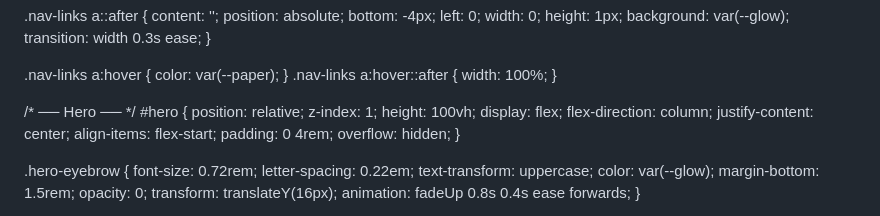
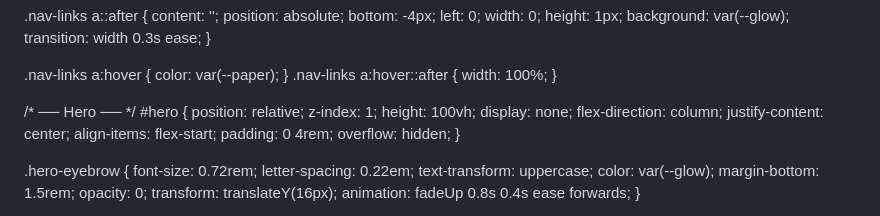
Before and after one commit to Moonshade-Digital/Moonshade-Digital.github.io, a Markdown page: README.md, the part around the change. Drawn GitHub-style.

```diff
--- a/README.md
+++ b/README.md
@@ -126,7 +126,7 @@
     position: relative;
     z-index: 1;
     height: 100vh;
-    display: flex;
+    display: none;
     flex-direction: column;
     justify-content: center;
     align-items: flex-start;
```
